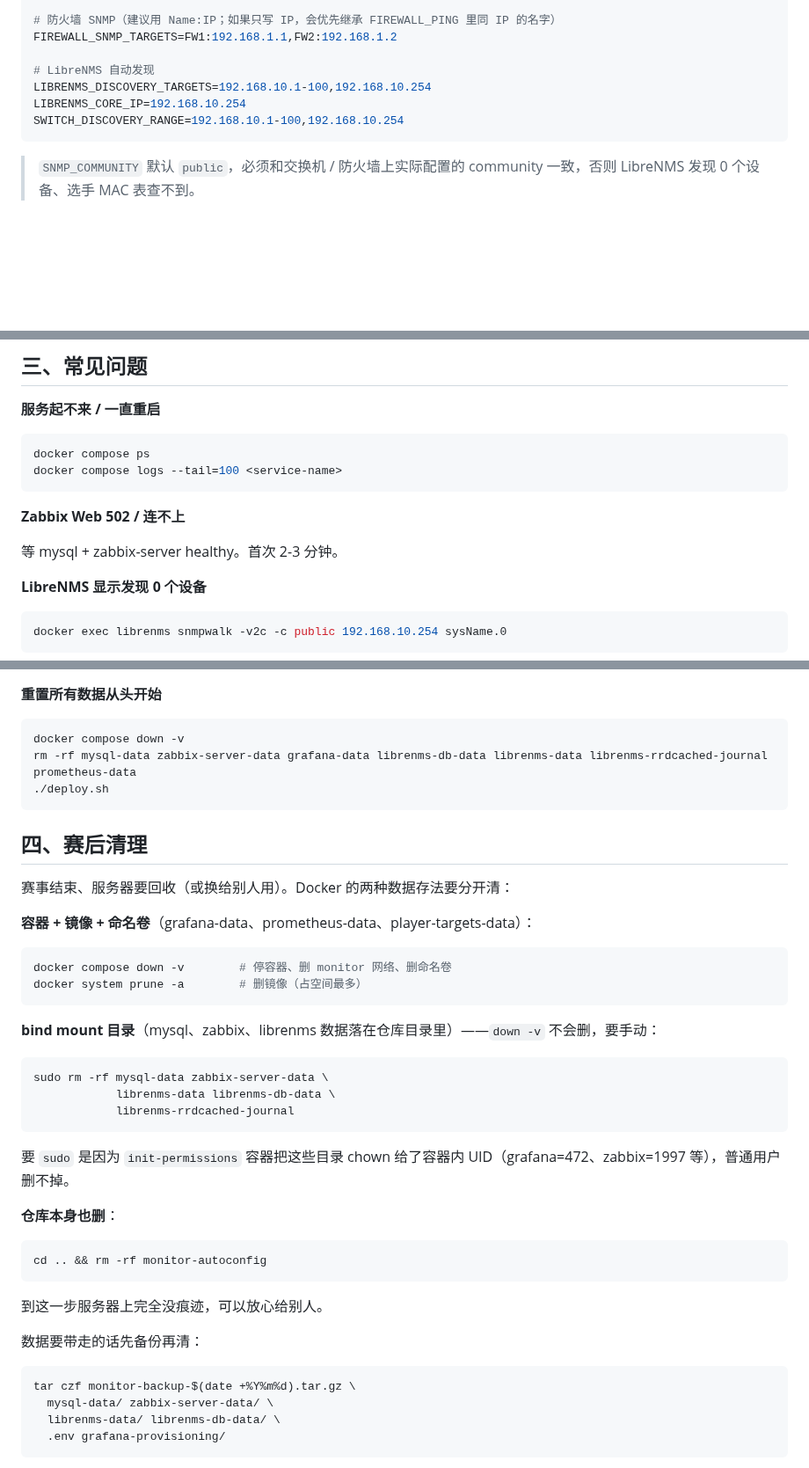
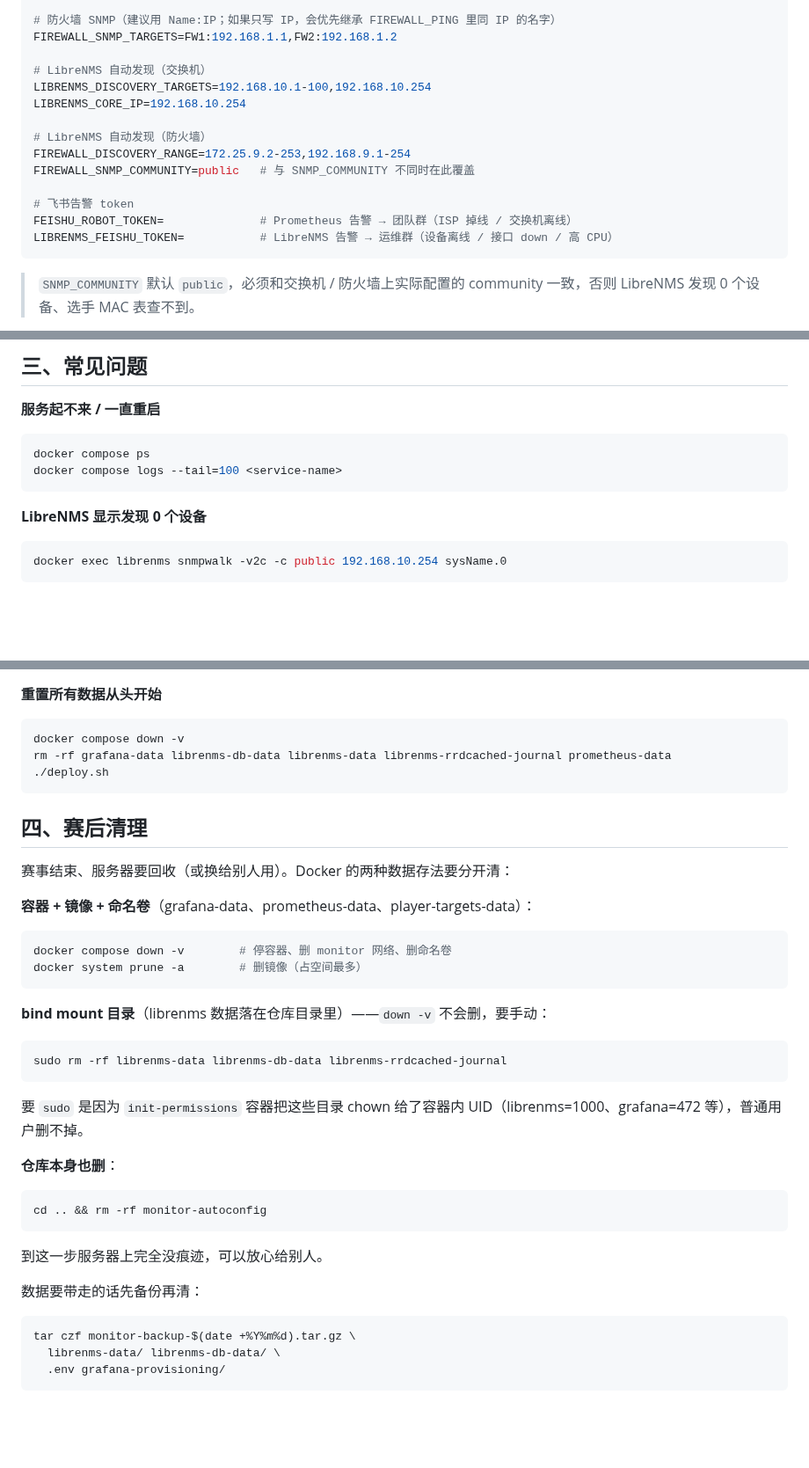
Before and after one commit to yikkrrtykj/monitor-autoconfig, a Markdown page: README.md, 3 parts joined by grey strips. Shown at 88% size. Rendered like a GitHub page; blank space fills up the shorter version.

Commit message:
docs: update README to reflect Zabbix removal
Remove all Zabbix references from the service table, credentials table,
FAQ, reset commands, and cleanup scripts. Add FIREWALL_DISCOVERY_RANGE,
FIREWALL_SNMP_COMMUNITY, and LIBRENMS_FEISHU_TOKEN to the .env quickstart.

Co-Authored-By: Claude <noreply@anthropic.com>
Claude-Session: https://claude.ai/code/session_01ESFZBxAavg5RCesXNSH2mD

````diff
--- a/README.md
+++ b/README.md
@@ -86,10 +84,17 @@ ISP_PING=                 # 可选；留空时自动使用 BIGSCREEN_ISP_IPS
 # 防火墙 SNMP（建议用 Name:IP；如果只写 IP，会优先继承 FIREWALL_PING 里同 IP 的名字）
 FIREWALL_SNMP_TARGETS=FW1:192.168.1.1,FW2:192.168.1.2
 
-# LibreNMS 自动发现
+# LibreNMS 自动发现（交换机）
 LIBRENMS_DISCOVERY_TARGETS=192.168.10.1-100,192.168.10.254
 LIBRENMS_CORE_IP=192.168.10.254
-SWITCH_DISCOVERY_RANGE=192.168.10.1-100,192.168.10.254
+
+# LibreNMS 自动发现（防火墙）
+FIREWALL_DISCOVERY_RANGE=172.25.9.2-253,192.168.9.1-254
+FIREWALL_SNMP_COMMUNITY=public   # 与 SNMP_COMMUNITY 不同时在此覆盖
+
+# 飞书告警 token
+FEISHU_ROBOT_TOKEN=              # Prometheus 告警 → 团队群（ISP 掉线 / 交换机离线）
+LIBRENMS_FEISHU_TOKEN=           # LibreNMS 告警 → 运维群（设备离线 / 接口 down / 高 CPU）
 ```
 
 > `SNMP_COMMUNITY` 默认 `public`，必须和交换机 / 防火墙上实际配置的 community 一致，否则 LibreNMS 发现 0 个设备、选手 MAC 表查不到。
@@ -252,10 +257,6 @@ docker compose ps
 docker compose logs --tail=100 <service-name>
 ```
 
-**Zabbix Web 502 / 连不上**
-
-等 mysql + zabbix-server healthy。首次 2-3 分钟。
-
 **LibreNMS 显示发现 0 个设备**
 
 ```bash
@@ -295,7 +296,7 @@ docker exec librenms snmpwalk -v2c -c public 192.168.10.254 sysName.0
 
 ```bash
 docker compose down -v
-rm -rf mysql-data zabbix-server-data grafana-data librenms-db-data librenms-data librenms-rrdcached-journal prometheus-data
+rm -rf grafana-data librenms-db-data librenms-data librenms-rrdcached-journal prometheus-data
 ./deploy.sh
 ```
 
@@ -310,15 +311,13 @@ docker compose down -v        # 停容器、删 monitor 网络、删命名卷
 docker system prune -a        # 删镜像（占空间最多）
 ```
 
-**bind mount 目录**（mysql、zabbix、librenms 数据落在仓库目录里）——`down -v` 不会删，要手动：
+**bind mount 目录**（librenms 数据落在仓库目录里）——`down -v` 不会删，要手动：
 
 ```bash
-sudo rm -rf mysql-data zabbix-server-data \
-            librenms-data librenms-db-data \
-            librenms-rrdcached-journal
+sudo rm -rf librenms-data librenms-db-data librenms-rrdcached-journal
 ```
 
-要 `sudo` 是因为 `init-permissions` 容器把这些目录 chown 给了容器内 UID（grafana=472、zabbix=1997 等），普通用户删不掉。
+要 `sudo` 是因为 `init-permissions` 容器把这些目录 chown 给了容器内 UID（librenms=1000、grafana=472 等），普通用户删不掉。
 
 **仓库本身也删**：
 
@@ -332,7 +331,6 @@ cd .. && rm -rf monitor-autoconfig
 
 ```bash
 tar czf monitor-backup-$(date +%Y%m%d).tar.gz \
-  mysql-data/ zabbix-server-data/ \
   librenms-data/ librenms-db-data/ \
   .env grafana-provisioning/
 ```
````
Also changed, not shown: other parts of README.md (+2 -4 lines).
